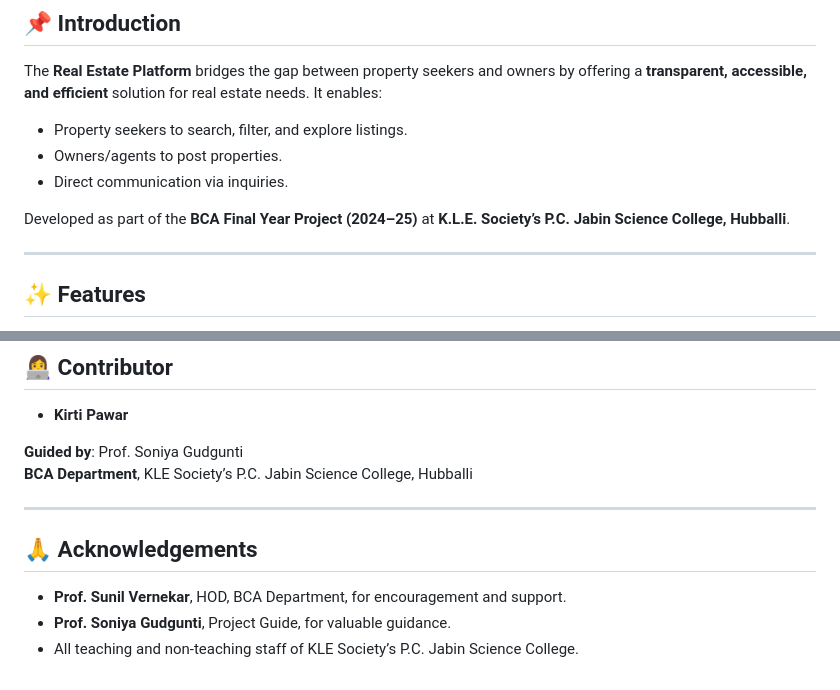
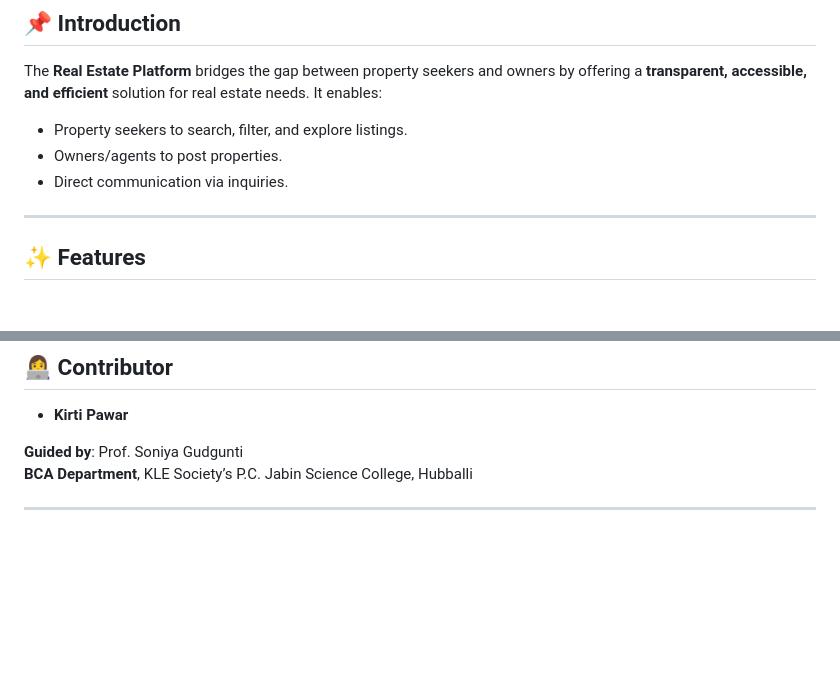
Before and after one commit to Kirtip2616/Real-Estate-Platform, a Markdown page: README.md, 2 parts joined by grey strips. Rendered like a GitHub page; blank space fills up the shorter version.

```diff
--- a/README.md
+++ b/README.md
@@ -32,7 +32,6 @@ The **Real Estate Platform** bridges the gap between property seekers and owners
 - Owners/agents to post properties.
 - Direct communication via inquiries.
 
-Developed as part of the **BCA Final Year Project (2024–25)** at **K.L.E. Society’s P.C. Jabin Science College, Hubballi**.
 
 ---
 
@@ -158,9 +157,3 @@ Developed as part of the **BCA Final Year Project (2024–25)** at **K.L.E. Soci
 
 
 ---
-
-## 🙏 Acknowledgements
-
-- **Prof. Sunil Vernekar**, HOD, BCA Department, for encouragement and support.
-- **Prof. Soniya Gudgunti**, Project Guide, for valuable guidance.
-- All teaching and non-teaching staff of KLE Society’s P.C. Jabin Science College.
```
